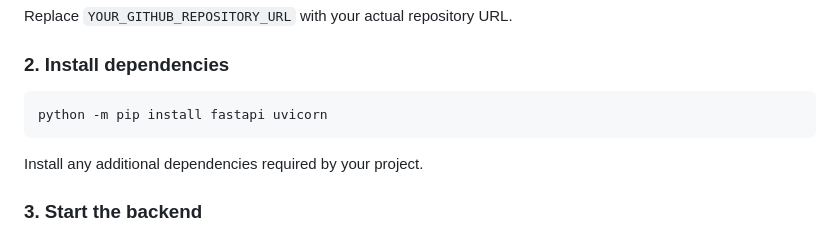
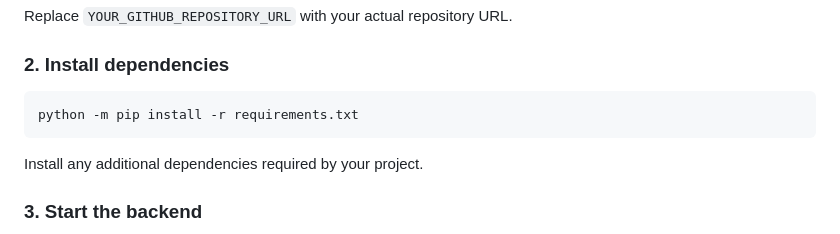
Before and after one commit to om2606/Appointly, a Markdown page: README.md, the part around the change. GitHub-like rendering.

Commit message:
Update installation instructions

````diff
--- a/README.md
+++ b/README.md
@@ -65,7 +65,7 @@ Replace `YOUR_GITHUB_REPOSITORY_URL` with your actual repository URL.
 ### 2. Install dependencies
 
 ```bash
-python -m pip install fastapi uvicorn
+python -m pip install -r requirements.txt
 ```
 
 Install any additional dependencies required by your project.
````
